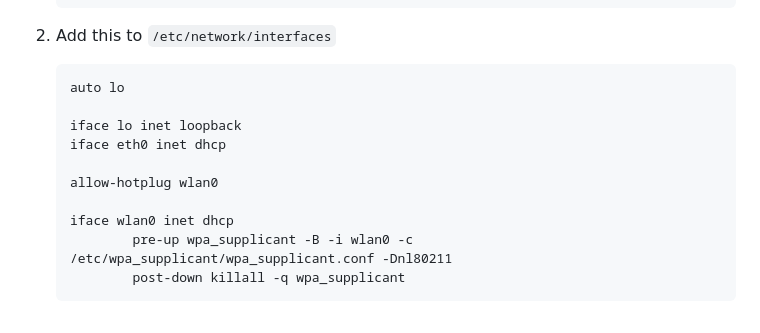
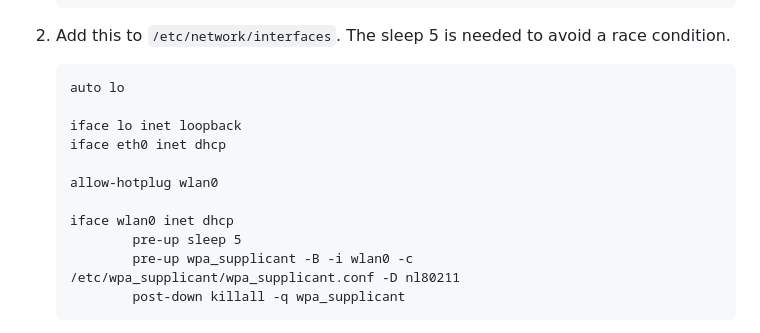
Before and after one commit to IMDC/webmoti-react, a Markdown page: README.md, the part around the change. Rendered like a GitHub page.

````diff
--- a/README.md
+++ b/README.md
@@ -124,7 +124,7 @@ sudo reboot # for testing
         }
     ```
 
-2. Add this to `/etc/network/interfaces`
+2. Add this to `/etc/network/interfaces`. The sleep 5 is needed to avoid a race condition.
 
     ```plaintext
     auto lo
@@ -135,7 +135,8 @@ sudo reboot # for testing
     allow-hotplug wlan0
 
     iface wlan0 inet dhcp
-            pre-up wpa_supplicant -B -i wlan0 -c /etc/wpa_supplicant/wpa_supplicant.conf -Dnl80211
+            pre-up sleep 5
+            pre-up wpa_supplicant -B -i wlan0 -c /etc/wpa_supplicant/wpa_supplicant.conf -D nl80211
             post-down killall -q wpa_supplicant
     ```
 
````
